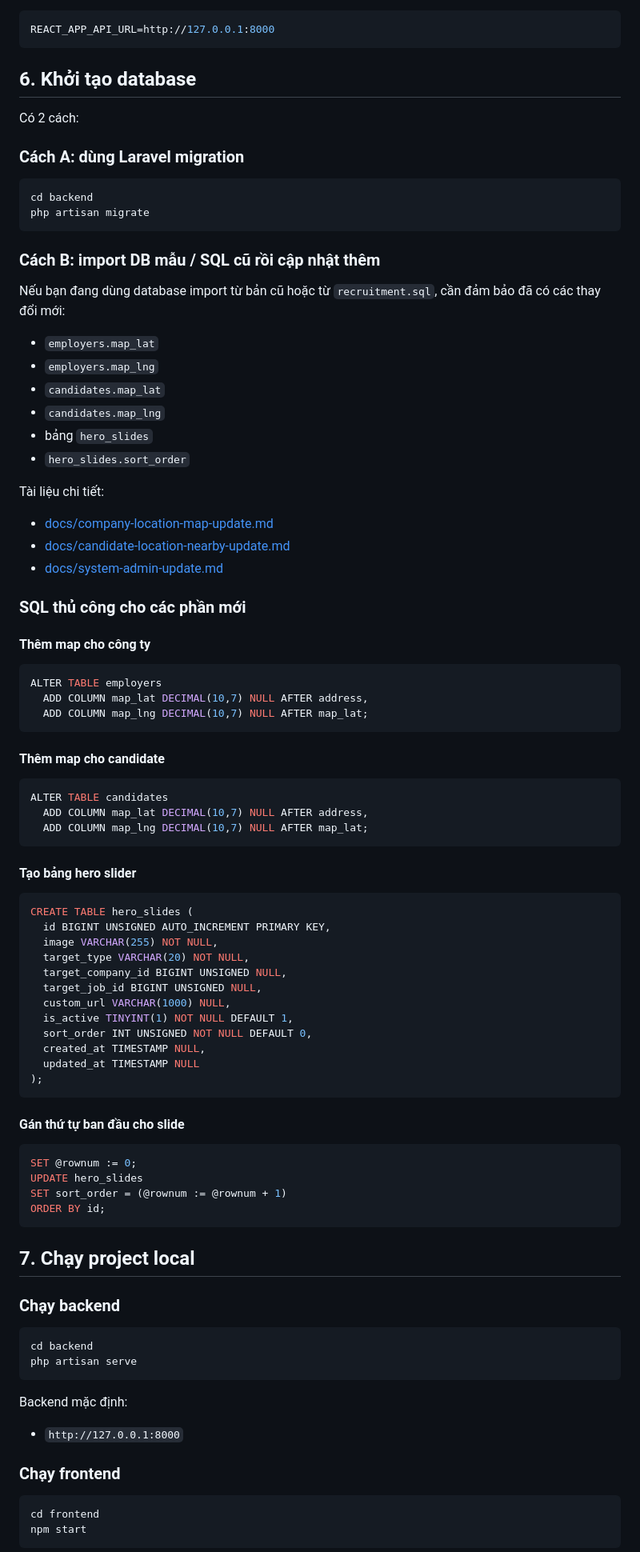
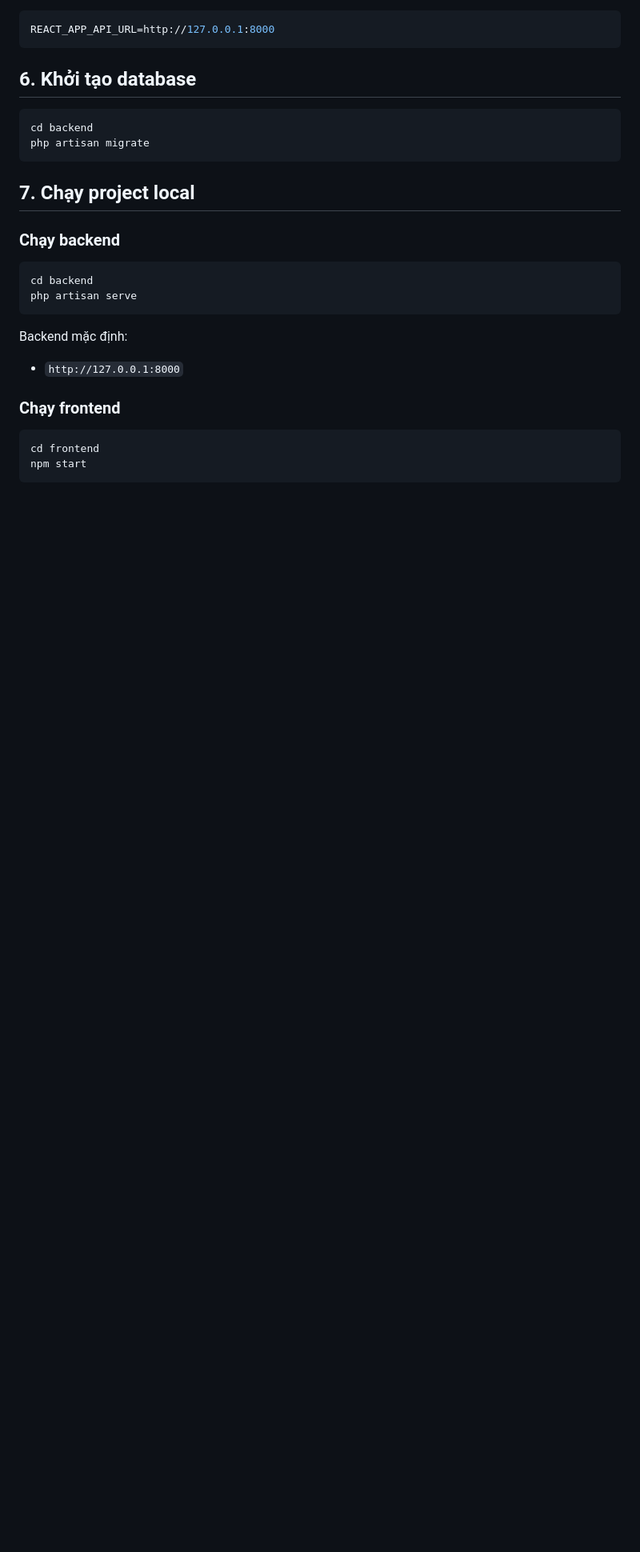
Before and after one commit to kienpt012/job-search-system, a Markdown page: README.md, the part around one of its changes. Shown at 80% size. Rendered like a GitHub page; blank space fills up the shorter version.

````diff
--- a/README.md
+++ b/README.md
@@ -127,75 +127,12 @@ REACT_APP_API_URL=http://127.0.0.1:8000
 
 ## 6. Khởi tạo database
 
-Có 2 cách:
-
-### Cách A: dùng Laravel migration
 
 ```powershell
 cd backend
 php artisan migrate
 ```
 
-### Cách B: import DB mẫu / SQL cũ rồi cập nhật thêm
-
-Nếu bạn đang dùng database import từ bản cũ hoặc từ `recruitment.sql`, cần đảm bảo đã có các thay đổi mới:
-
-- `employers.map_lat`
-- `employers.map_lng`
-- `candidates.map_lat`
-- `candidates.map_lng`
-- bảng `hero_slides`
-- `hero_slides.sort_order`
-
-Tài liệu chi tiết:
-
-- [docs/company-location-map-update.md](docs/company-location-map-update.md)
-- [docs/candidate-location-nearby-update.md](docs/candidate-location-nearby-update.md)
-- [docs/system-admin-update.md](docs/system-admin-update.md)
-
-### SQL thủ công cho các phần mới
-
-#### Thêm map cho công ty
-
-```sql
-ALTER TABLE employers
-  ADD COLUMN map_lat DECIMAL(10,7) NULL AFTER address,
-  ADD COLUMN map_lng DECIMAL(10,7) NULL AFTER map_lat;
-```
-
-#### Thêm map cho candidate
-
-```sql
-ALTER TABLE candidates
-  ADD COLUMN map_lat DECIMAL(10,7) NULL AFTER address,
-  ADD COLUMN map_lng DECIMAL(10,7) NULL AFTER map_lat;
-```
-
-#### Tạo bảng hero slider
-
-```sql
-CREATE TABLE hero_slides (
-  id BIGINT UNSIGNED AUTO_INCREMENT PRIMARY KEY,
-  image VARCHAR(255) NOT NULL,
-  target_type VARCHAR(20) NOT NULL,
-  target_company_id BIGINT UNSIGNED NULL,
-  target_job_id BIGINT UNSIGNED NULL,
-  custom_url VARCHAR(1000) NULL,
-  is_active TINYINT(1) NOT NULL DEFAULT 1,
-  sort_order INT UNSIGNED NOT NULL DEFAULT 0,
-  created_at TIMESTAMP NULL,
-  updated_at TIMESTAMP NULL
-);
-```
-
-#### Gán thứ tự ban đầu cho slide
-
-```sql
-SET @rownum := 0;
-UPDATE hero_slides
-SET sort_order = (@rownum := @rownum + 1)
-ORDER BY id;
-```
 
 ## 7. Chạy project local
 
````
Also changed, not shown: other parts of README.md (+0 -58 lines).
